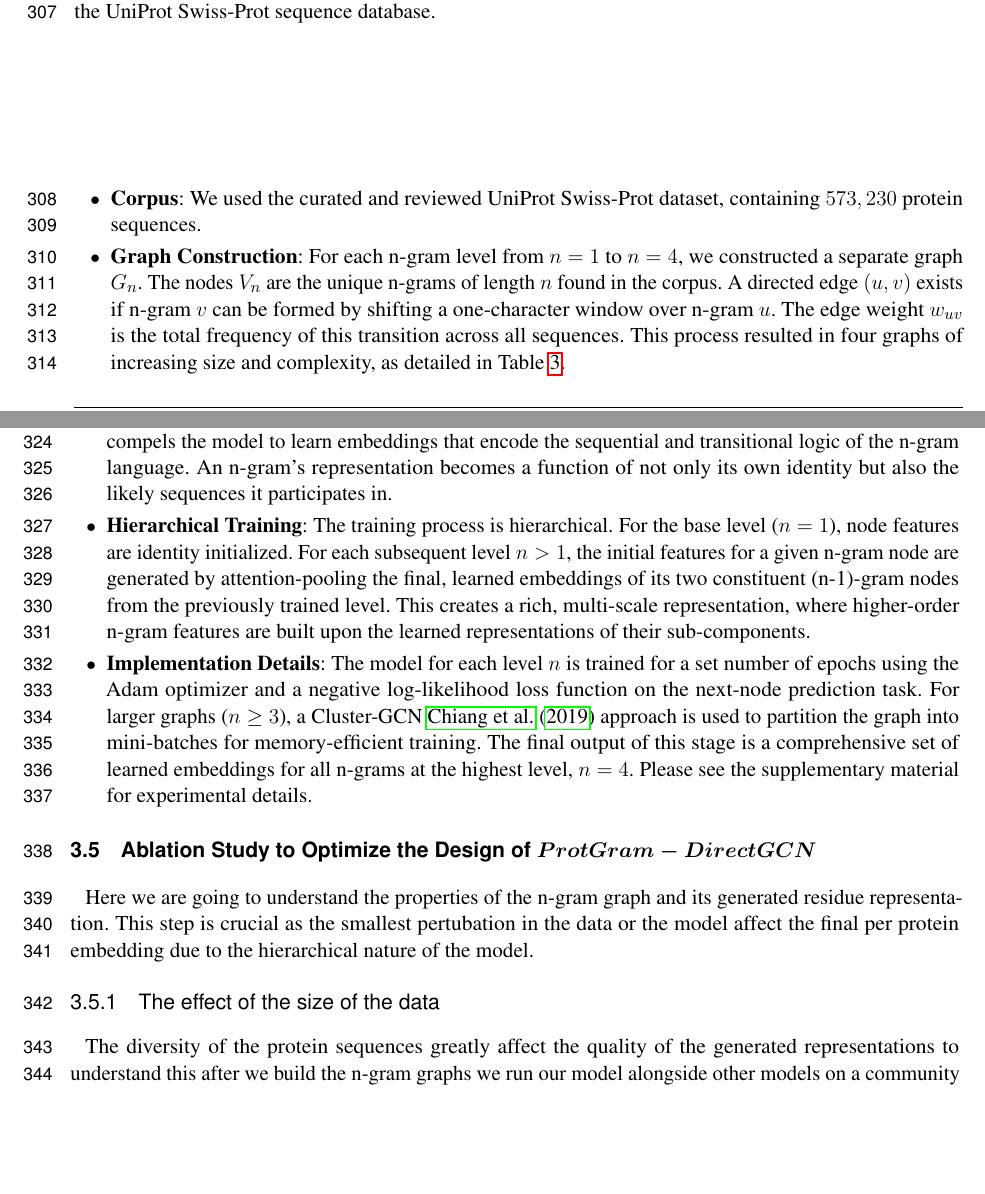
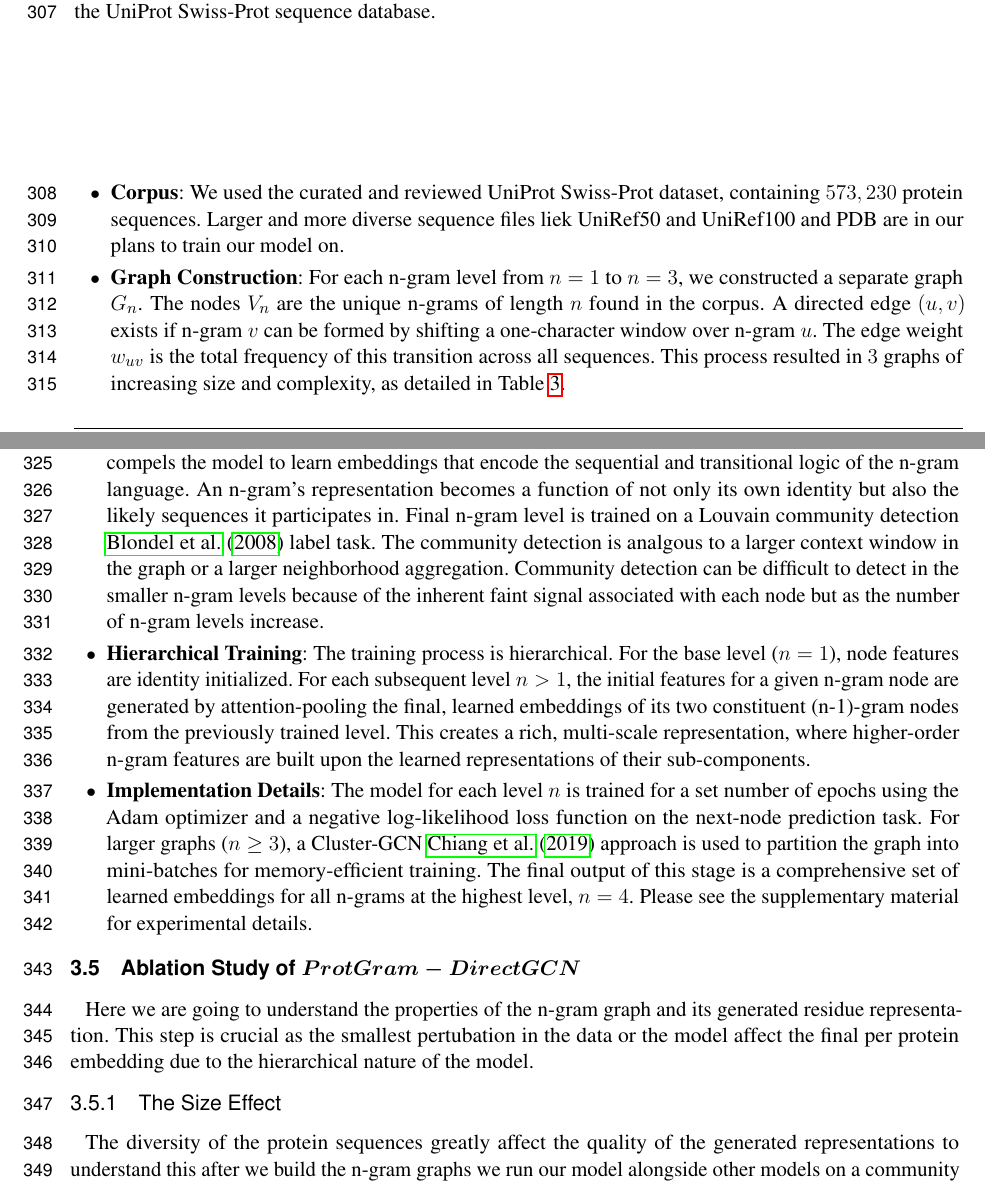
Before and after one commit to iebeid/ProtGram-DirectGCN, a LaTeX document (manuscript/main.tex): two parts of pages 12 and 13 of 22, joined at a grey line, cut so that both start at the same text, the shorter picture padded with empty space. Compiled offline with pdfLaTeX.

Commit message:
Update 1 9-5-25
bug fixes

```diff
--- a/manuscript/main.tex
+++ b/manuscript/main.tex
@@ -266,8 +266,8 @@ Protein sequences can be conceptualized as a sequence of amino acids (or peptide
 	\subsection{$ProtGram$: Construction of Hierarchical $G_{n}$ Graphs}
 	The primary dataset for our methodology is a hierarchy of global n-gram graphs, $G_{n}$, constructed from the UniProt Swiss-Prot sequence database.
 	\begin{itemize}
-		\item \textbf{Corpus}: We used the curated and reviewed UniProt Swiss-Prot dataset, containing $573,230$ protein sequences.
-		\item \textbf{Graph Construction}: For each n-gram level from $n=1$ to $n=4$, we constructed a separate graph $G_{n}$. The nodes $V_{n}$ are the unique n-grams of length $n$ found in the corpus. A directed edge $(u, v)$ exists if n-gram $v$ can be formed by shifting a one-character window over n-gram $u$. The edge weight $w_{uv}$ is the total frequency of this transition across all sequences. This process resulted in four graphs of increasing size and complexity, as detailed in Table \ref{tab:gn_stats}.
+		\item \textbf{Corpus}: We used the curated and reviewed UniProt Swiss-Prot dataset, containing $573,230$ protein sequences. Larger and more diverse sequence files liek UniRef50 and UniRef100 and PDB are in our plans to train our model on.
+		\item \textbf{Graph Construction}: For each n-gram level from $n=1$ to $n=3$, we constructed a separate graph $G_{n}$. The nodes $V_{n}$ are the unique n-grams of length $n$ found in the corpus. A directed edge $(u, v)$ exists if n-gram $v$ can be formed by shifting a one-character window over n-gram $u$. The edge weight $w_{uv}$ is the total frequency of this transition across all sequences. This process resulted in $3$ graphs of increasing size and complexity, as detailed in Table \ref{tab:gn_stats}.
 	\end{itemize}
 
 	\begin{table}[h!]
@@ -289,17 +289,17 @@ Protein sequences can be conceptualized as a sequence of amino acids (or peptide
 	\subsection{$ProtGram-DirectGCN$: Learning N-gram Embeddings from $G_{n}$}
 	The constructed $G_{n}$ graphs serve as the foundation for learning informative vector representations (embeddings) for each n-gram. This is achieved through a self-supervised training task designed to force the model to understand the sequential grammar inherent in the protein sequences from which the graph was built.
 	\begin{itemize}
-		\item \textbf{Self-Supervised Task: Next-Node Prediction}: For each n-gram node $u \in V_n$, we define its label $y_u$ as its most likely successor in the sequence. This successor is determined by identifying the outgoing edge $(u,v)$ with the highest transition frequency (weight) in the raw graph. The task for the GNN is therefore to predict this most probable next n-gram for every node in the graph. This objective compels the model to learn embeddings that encode the sequential and transitional logic of the n-gram language. An n-gram's representation becomes a function of not only its own identity but also the likely sequences it participates in.
+		\item \textbf{Self-Supervised Task: Next-Node Prediction}: For each n-gram node $u \in V_n$, we define its label $y_u$ as its most likely successor in the sequence. This successor is determined by identifying the outgoing edge $(u,v)$ with the highest transition frequency (weight) in the raw graph. The task for the GNN is therefore to predict this most probable next n-gram for every node in the graph. This objective compels the model to learn embeddings that encode the sequential and transitional logic of the n-gram language. An n-gram's representation becomes a function of not only its own identity but also the likely sequences it participates in. Final n-gram level is trained on a Louvain community detection \cite{blondel_fast_2008} label task. The community detection is analgous to a larger context window in the graph or a larger neighborhood aggregation. Community detection can be difficult to detect in the smaller n-gram levels because of the inherent faint signal associated with each node but as the number of n-gram levels increase.
 
 		\item \textbf{Hierarchical Training}: The training process is hierarchical. For the base level ($n=1$), node features are identity initialized. For each subsequent level $n > 1$, the initial features for a given n-gram node are generated by attention-pooling the final, learned embeddings of its two constituent (n-1)-gram nodes from the previously trained level. This creates a rich, multi-scale representation, where higher-order n-gram features are built upon the learned representations of their sub-components.
 
 		\item \textbf{Implementation Details}: The model for each level $n$ is trained for a set number of epochs using the Adam optimizer and a negative log-likelihood loss function on the next-node prediction task. For larger graphs ($n \geq 3$), a Cluster-GCN \cite{chiang_cluster-gcn_2019} approach is used to partition the graph into mini-batches for memory-efficient training. The final output of this stage is a comprehensive set of learned embeddings for all n-grams at the highest level, $n=4$. Please see the supplementary material for experimental details.
 	\end{itemize}
 
-	\subsection{Ablation Study to Optimize the Design of $ProtGram-DirectGCN$}
+	\subsection{Ablation Study of $ProtGram-DirectGCN$}
 	Here we are going to understand the properties of the n-gram graph and its generated residue representation. This step is crucial as the smallest pertubation in the data or the model affect the final per protein embedding due to the hierarchical nature of the model.
 
-	\subsubsection{The effect of the size of the data}
+	\subsubsection{The Size Effect}
 	The diversity of the protein sequences greatly affect the quality of the generated representations to understand this after we build the n-gram graphs we run our model alongside other models on a community detection task. The goal is to asses the different sizes of the generated n-gram graphs built from different sizes of sampled sequences.
 
 	\subsection{Protein-Protein Interaction (PPI) Link Prediction}
```
Also changed, not shown: configuration/config.yaml (+3 -3 lines), manuscript/main.pdf, manuscript/main.tex (2 more changed lines), 2 other files.
